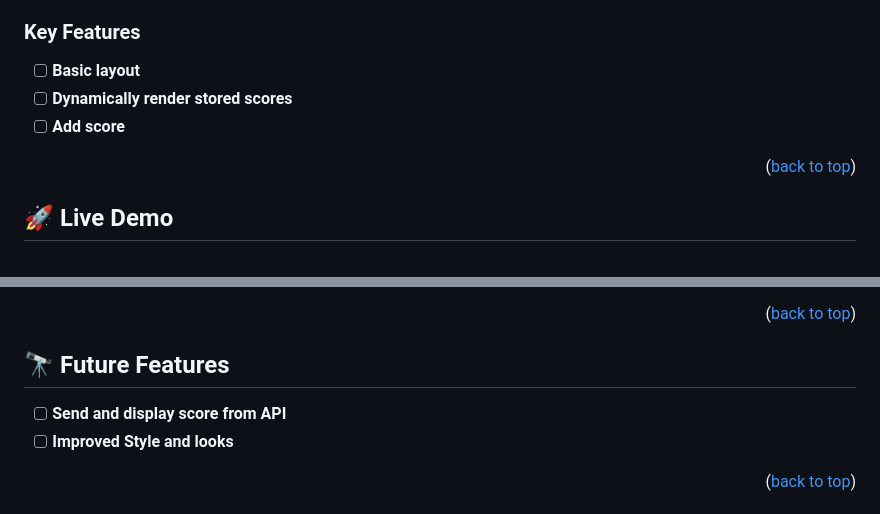
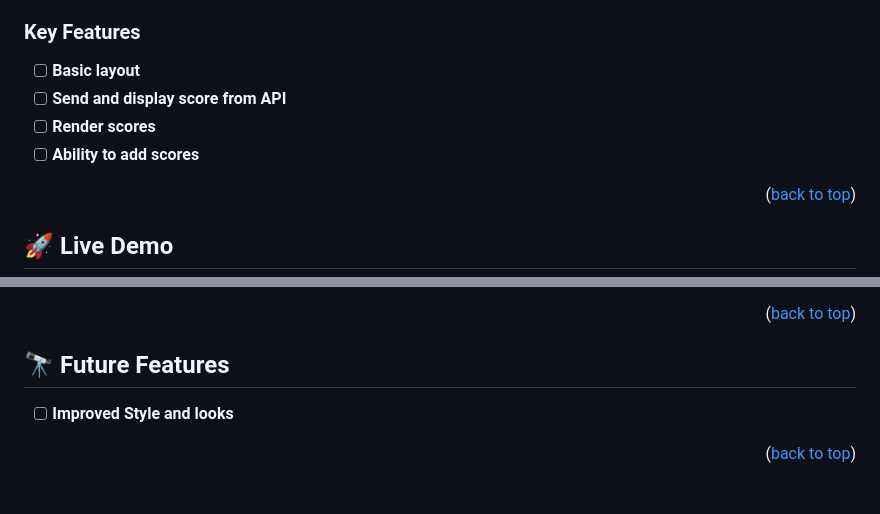
Before and after one commit to DevaWinner/Leader-board, a Markdown page: README.md, 2 parts joined by grey strips. GitHub-like rendering.

Commit message:
Update README to include updated features

```diff
--- a/README.md
+++ b/README.md
@@ -63,8 +63,9 @@
 ### Key Features <a name="key-features"></a>
 
 - [ ] **Basic layout**
-- [ ] **Dynamically render stored scores**
-- [ ] **Add score**
+- [ ] **Send and display score from API**
+- [ ] **Render scores**
+- [ ] **Ability to add scores**
 
 <p align="right">(<a href="#readme-top">back to top</a>)</p>
 
@@ -116,7 +117,6 @@ In order to run this project you need:
 
 ## 🔭 Future Features <a name="future-features"></a>
 
-- [ ] **Send and display score from API**
 - [ ] **Improved Style and looks**
 
 <p align="right">(<a href="#readme-top">back to top</a>)</p>
```
